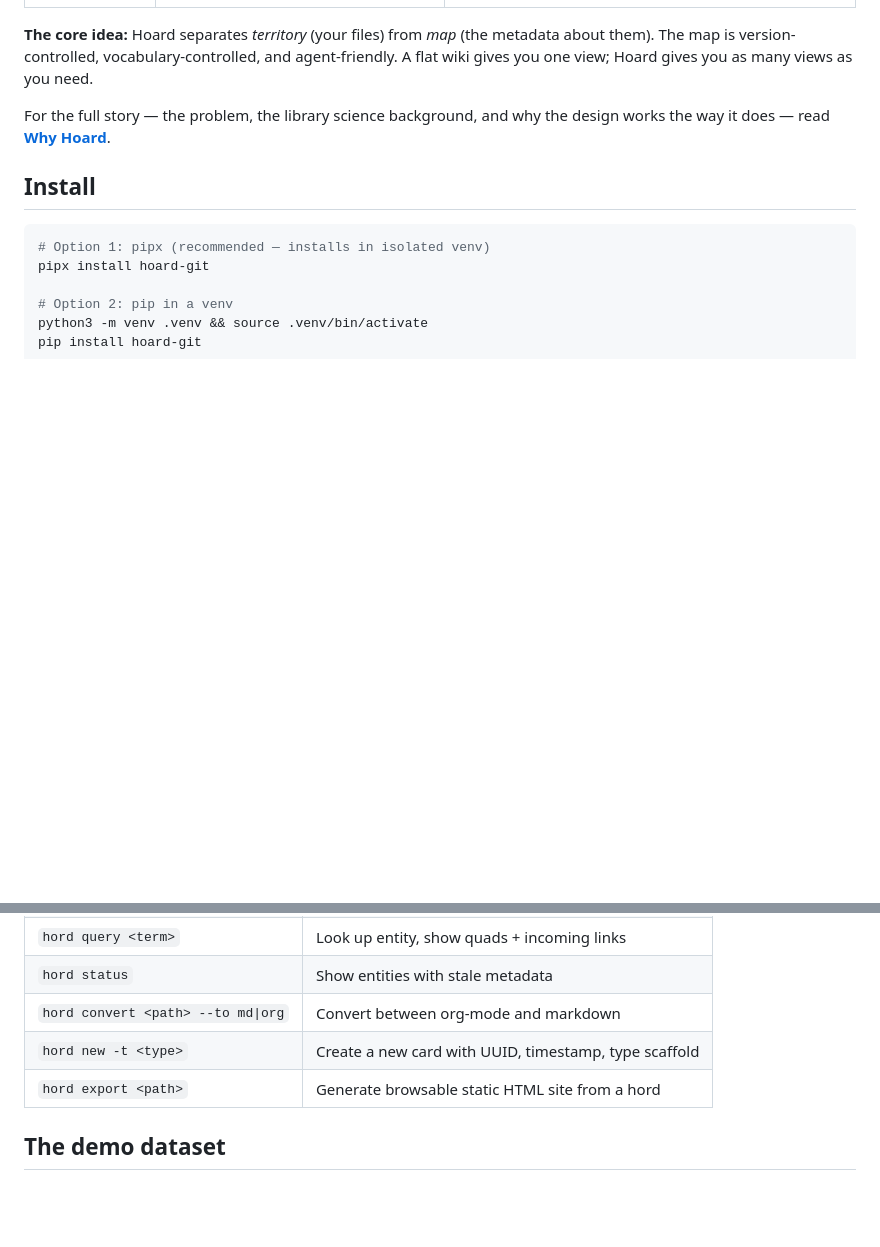
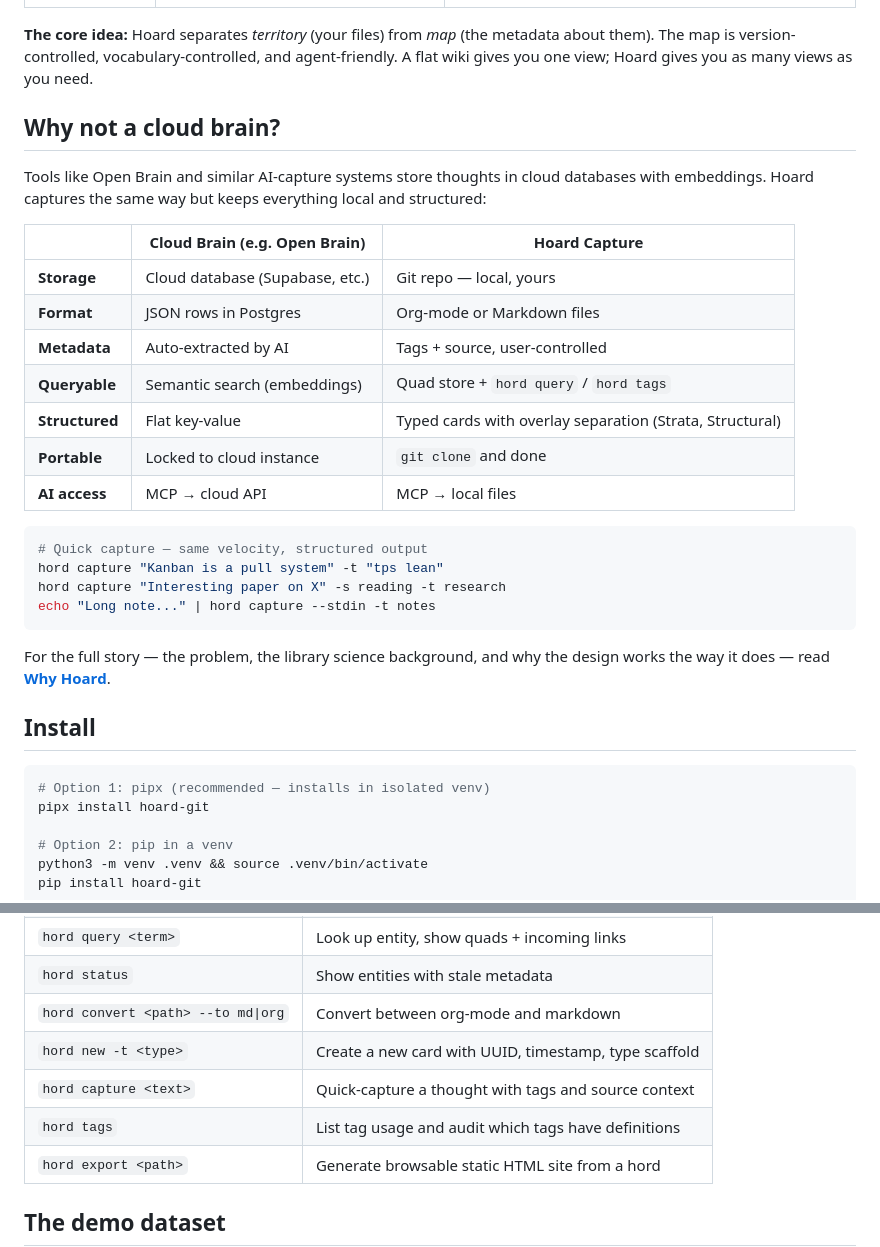
Before and after one commit to chenla/hoard, a Markdown page: README.md, 2 parts joined by grey strips. GitHub-like rendering; blank space fills up the shorter version.

Commit message:
Update README: add cloud brain comparison table, capture examples, new commands
Co-Authored-By: Claude Opus 4.6 (1M context) <noreply@anthropic.com>

````diff
--- a/README.md
+++ b/README.md
@@ -19,6 +19,27 @@ Systems like Karpathy's [LLM Wiki](https://gist.github.com/karpathy/442a6bf55591
 | **AI integration** | Prompt context (unstructured) | Structured metadata agents can read, write, and validate |
 
 **The core idea:** Hoard separates *territory* (your files) from *map* (the metadata about them). The map is version-controlled, vocabulary-controlled, and agent-friendly. A flat wiki gives you one view; Hoard gives you as many views as you need.
+
+## Why not a cloud brain?
+
+Tools like Open Brain and similar AI-capture systems store thoughts in cloud databases with embeddings. Hoard captures the same way but keeps everything local and structured:
+
+| | Cloud Brain (e.g. Open Brain) | Hoard Capture |
+|---|---|---|
+| **Storage** | Cloud database (Supabase, etc.) | Git repo — local, yours |
+| **Format** | JSON rows in Postgres | Org-mode or Markdown files |
+| **Metadata** | Auto-extracted by AI | Tags + source, user-controlled |
+| **Queryable** | Semantic search (embeddings) | Quad store + `hord query` / `hord tags` |
+| **Structured** | Flat key-value | Typed cards with overlay separation (Strata, Structural) |
+| **Portable** | Locked to cloud instance | `git clone` and done |
+| **AI access** | MCP → cloud API | MCP → local files |
+
+```bash
+# Quick capture — same velocity, structured output
+hord capture "Kanban is a pull system" -t "tps lean"
+hord capture "Interesting paper on X" -s reading -t research
+echo "Long note..." | hord capture --stdin -t notes
+```
 
 For the full story — the problem, the library science background, and why the design works the way it does — read **[Why Hoard](docs/WHY-HOARD.md)**.
 
@@ -187,6 +208,8 @@ The context column in every quad is the git blob hash of the source file at the
 | `hord status` | Show entities with stale metadata |
 | `hord convert <path> --to md\|org` | Convert between org-mode and markdown |
 | `hord new -t <type>` | Create a new card with UUID, timestamp, type scaffold |
+| `hord capture <text>` | Quick-capture a thought with tags and source context |
+| `hord tags` | List tag usage and audit which tags have definitions |
 | `hord export <path>` | Generate browsable static HTML site from a hord |
 
 ## The demo dataset
````
